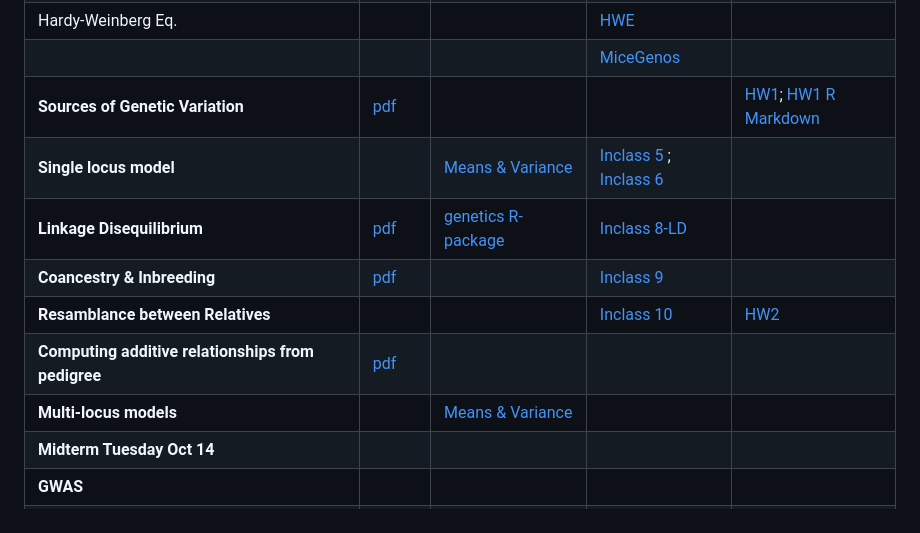
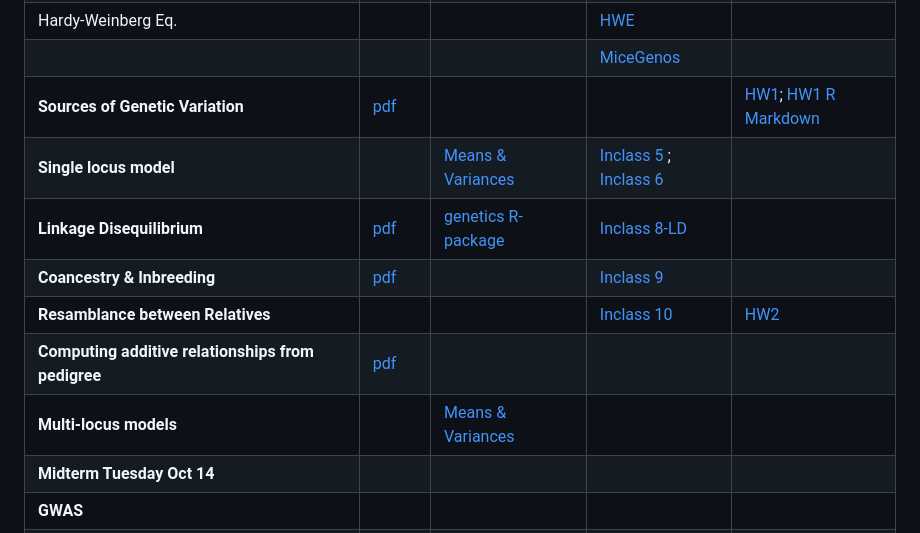
Before and after one commit to gdlc/STAT_GEN, a Markdown page: README.md, the part around the change. Rendered like a GitHub page.

```diff
--- a/README.md
+++ b/README.md
@@ -30,12 +30,12 @@ This GitHub serves as a repository for STT 855 and EPI 855.
 | Hardy-Weinberg Eq. | | | [HWE](https://github.com/gdlc/STAT_GEN/blob/main/INCLASS/HWE.md)  |
 |  | | | [MiceGenos](https://github.com/gdlc/STAT_GEN/blob/main/INCLASS/miceGenomes.md) |
 | **Sources of Genetic Variation** | [pdf](https://www.dropbox.com/scl/fi/pctkzw48fny4psckh0pje/5-ChangesInAlleleFrequency.pdf?rlkey=bvorwd2a110o9b1qy0fykehin&dl=0) |  |  | [HW1](https://github.com/gdlc/STAT_GEN/blob/main/HW/HW1_TEMPLATE.pdf); [HW1 R Markdown](https://github.com/gdlc/STAT_GEN/blob/main/HW/HW1_TEMPLATE.Rmd) |
-| **Single locus model** |  | [Means & Variance](https://github.com/gdlc/STAT_GEN/blob/main/HANDOUTS/SINGLE_LOCUS_MEAN_AND_VARIANCE.pdf) | [Inclass 5](https://github.com/gdlc/STAT_GEN/blob/main/INCLASS/5-Single_Locus.md) ;       [Inclass 6](https://github.com/gdlc/STAT_GEN/blob/main/INCLASS/6-AlleleSubstituion.md)|
+| **Single locus model** |  | [Means & Variances](https://github.com/gdlc/STAT_GEN/blob/main/HANDOUTS/MEANS_AND_VARIANCE.pdf) | [Inclass 5](https://github.com/gdlc/STAT_GEN/blob/main/INCLASS/5-Single_Locus.md) ;       [Inclass 6](https://github.com/gdlc/STAT_GEN/blob/main/INCLASS/6-AlleleSubstituion.md)|
 | **Linkage Disequilibrium** | [pdf](https://www.dropbox.com/scl/fi/tmo2sxdtqh51q6nkb94cm/7_LD.pdf?rlkey=5eqndqxwl3j6jfftv1r8foje1&dl=1) | [genetics R-package](https://github.com/gdlc/STAT_GEN/blob/main/HANDOUTS/LD_and_HWE_geneticsR.md) | [Inclass 8-LD](https://github.com/gdlc/STAT_GEN/blob/main/INCLASS/8_LD.md) |
 | **Coancestry & Inbreeding** | [pdf](https://www.dropbox.com/scl/fi/3bon8cgwwok4humo44wku/8_KINSHIP_AND_PHENOTYPIC_RESEMBLANCE_ONE_LOCUS.pdf?rlkey=yfqee5cd5e2anyyk7jnrm213j&dl=0)  |  | [Inclass 9](https://github.com/gdlc/STAT_GEN/blob/main/INCLASS/9_COANCESTRY.md) |
 | **Resamblance between Relatives** |  |  | [Inclass 10](https://github.com/gdlc/STAT_GEN/blob/main/INCLASS/10_RESEMBLANCE.md) | [HW2](https://github.com/gdlc/STAT_GEN/blob/main/HW/HW2_LD_AND_Kinship.pdf) |
 | **Computing additive relationships from pedigree** | [pdf](https://github.com/gdlc/STAT_GEN/blob/main/HANDOUTS/PEDIGREE_TOOLS.pdf) |  |  |
-| **Multi-locus models** |  | [Means & Variance](https://github.com/gdlc/STAT_GEN/blob/main/HANDOUTS/SINGLE_LOCUS_MEAN_AND_VARIANCE.pdf) | |
+| **Multi-locus models** |  | [Means & Variances](https://github.com/gdlc/STAT_GEN/blob/main/HANDOUTS/MEANS_AND_VARIANCE.pdf)  | |
 | **Midterm Tuesday Oct 14** |  |  | |
 | **GWAS** |  |  | |
 | **Heritability estimation** |  |  | |
```
